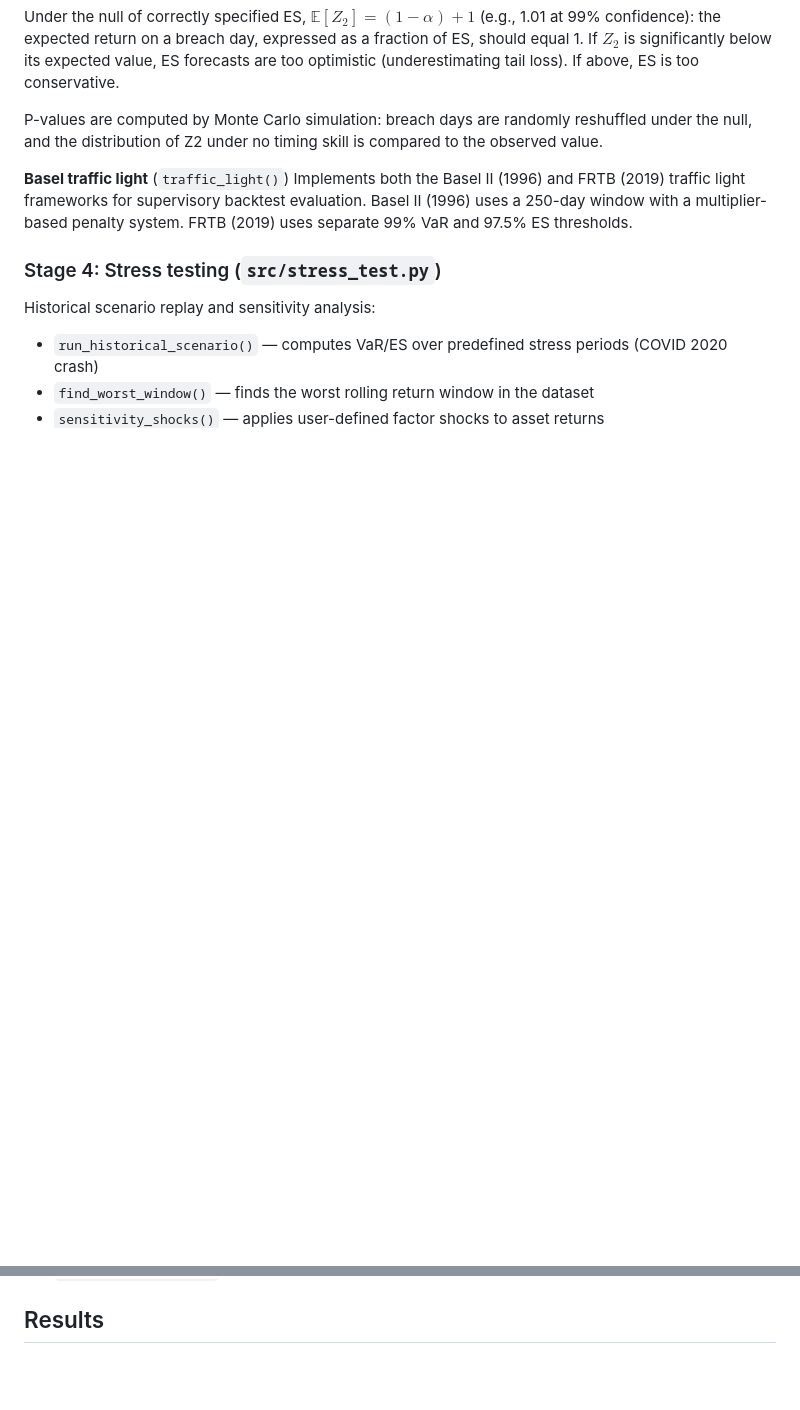
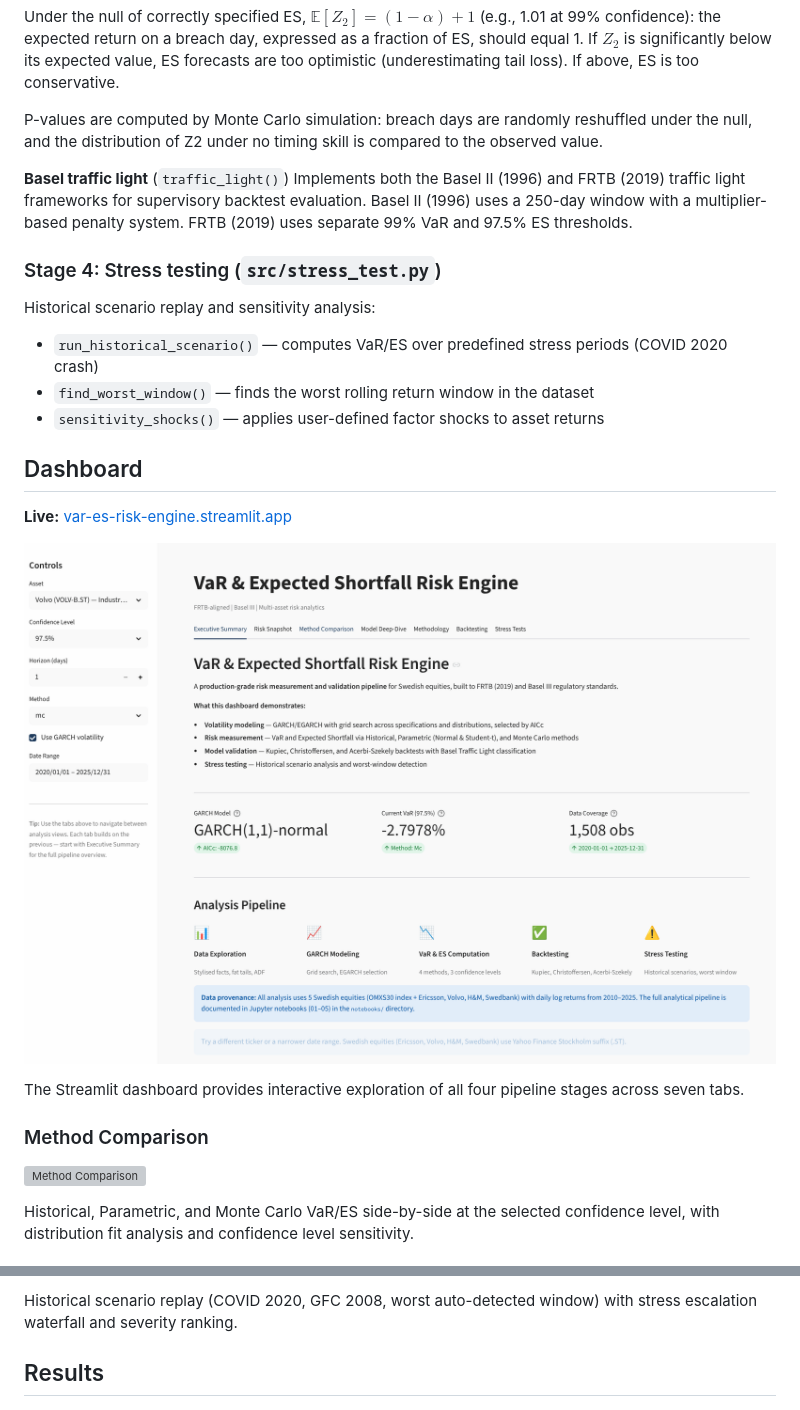
Before and after one commit to wididestrianda01/var-es-risk-engine, a Markdown page: README.md, 2 parts joined by grey strips. Rendered like a GitHub page; blank space fills up the shorter version; grey boxes are pictures that could not be loaded.

Commit message:
docs: add dashboard screenshots and Streamlit Cloud link to README
Add 5 new screenshots (method compare, backtest x2, stress test x2)
grouped in a Dashboard section with Live app link.

```diff
--- a/README.md
+++ b/README.md
@@ -210,3 +208,17 @@ Historical scenario replay and sensitivity analysis:
 - `find_worst_window()` — finds the worst rolling return window in the dataset
 - `sensitivity_shocks()` — applies user-defined factor shocks to asset returns
 
+## Dashboard
+
+**Live:** [var-es-risk-engine.streamlit.app](https://var-es-risk-engine.streamlit.app/)
+
+![Overview](img/overview.png)
+
+The Streamlit dashboard provides interactive exploration of all four pipeline stages across seven tabs.
+
+### Method Comparison
+
+![Method Comparison](img/method_compare.png)
+
+Historical, Parametric, and Monte Carlo VaR/ES side-by-side at the selected confidence level, with distribution fit analysis and confidence level sensitivity.
+
@@ -213,3 +239,5 @@ Historical scenario replay and sensitivity analysis:
+Historical scenario replay (COVID 2020, GFC 2008, worst auto-detected window) with stress escalation waterfall and severity ranking.
+
 ## Results
 
 ![Risk Snapshot](img/risk_snapshot.png)
```
Also changed, not shown: other parts of README.md (+14 -2 lines).
